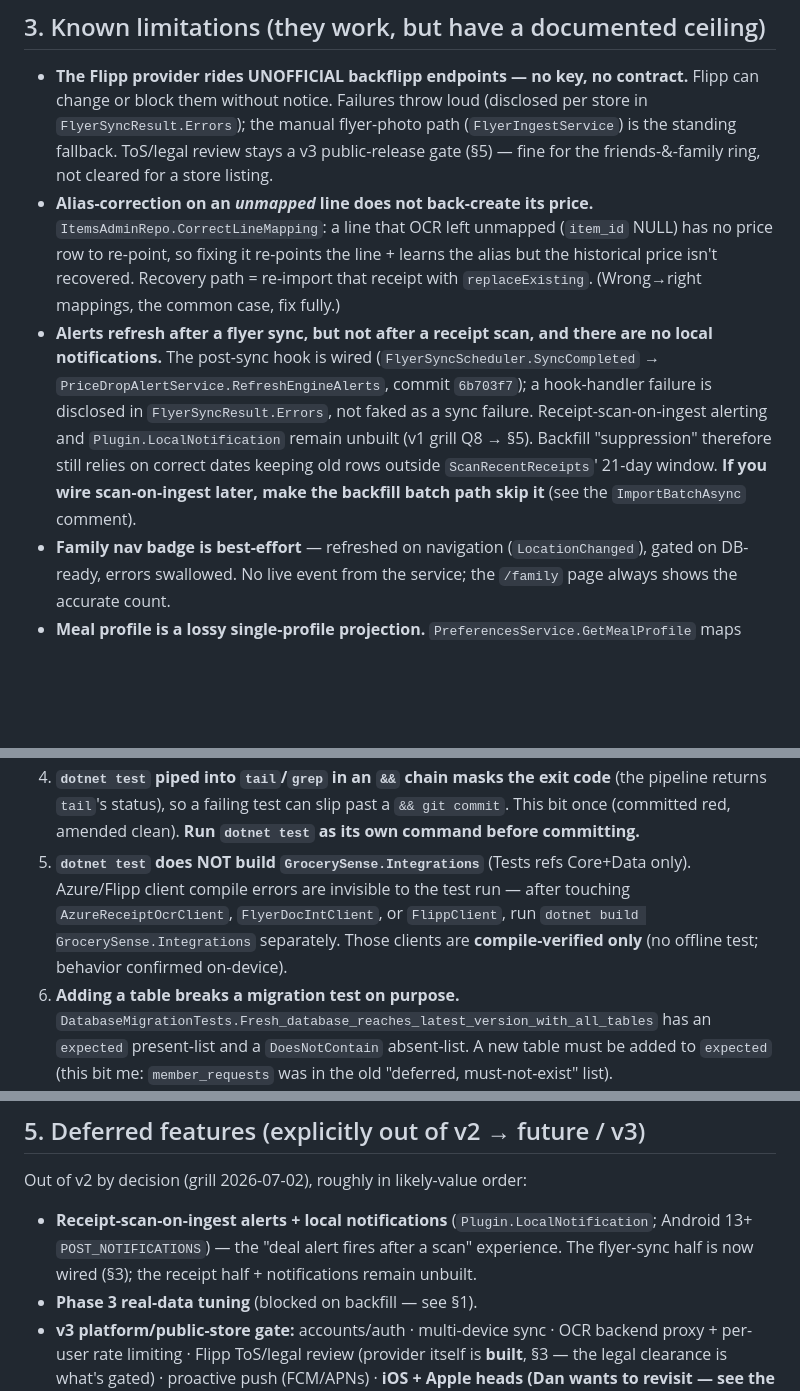
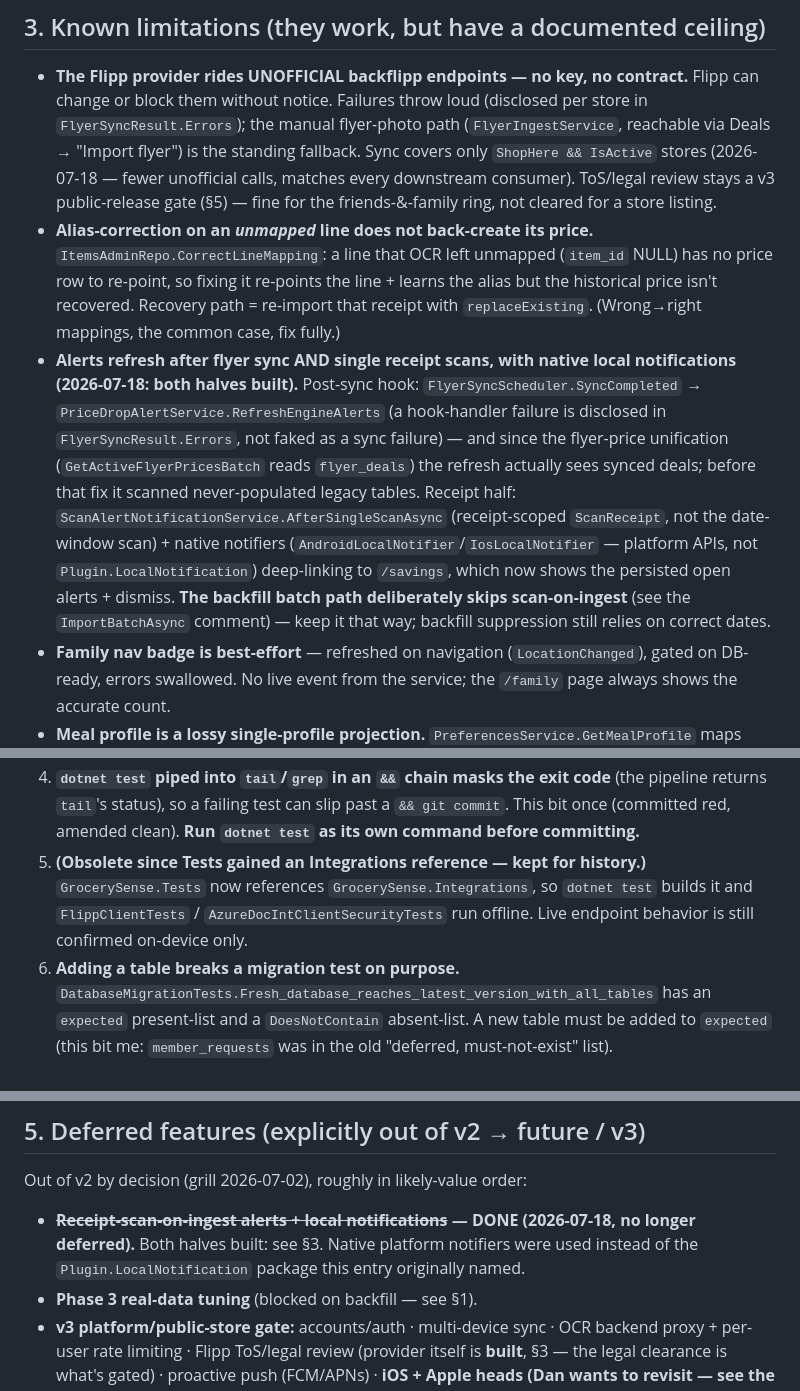
Before and after one commit to DanVano/Grocery_Sense, a Markdown page: V2_FOLLOWUPS.md, 3 parts joined by grey strips. Rendered like a GitHub page; blank space fills up the shorter version.

Commit message:
docs: correct stale V2_FOLLOWUPS/CLAUDE.md claims after Phase-0 fixes
- notifications + receipt-scan alerting are built (native notifiers, not
  Plugin.LocalNotification) — was listed as unbuilt/deferred
- the post-sync alert hook now actually sees flyer data (price
  unification); the doc previously implied it worked before
- manual flyer fallback is reachable (Deals import button)
- dotnet test builds Integrations now (Tests references it)

```diff
--- a/V2_FOLLOWUPS.md
+++ b/V2_FOLLOWUPS.md
@@ -74,19 +74,24 @@ Windows host can't click dialogs / share sheets / pickers). Verify these on-devi
 
 - **The Flipp provider rides UNOFFICIAL backflipp endpoints — no key, no contract.** Flipp can change or
   block them without notice. Failures throw loud (disclosed per store in `FlyerSyncResult.Errors`); the
-  manual flyer-photo path (`FlyerIngestService`) is the standing fallback. ToS/legal review stays a v3
-  public-release gate (§5) — fine for the friends-&-family ring, not cleared for a store listing.
+  manual flyer-photo path (`FlyerIngestService`, reachable via Deals → "Import flyer") is the standing
+  fallback. Sync covers only `ShopHere && IsActive` stores (2026-07-18 — fewer unofficial calls, matches
+  every downstream consumer). ToS/legal review stays a v3 public-release gate (§5) — fine for the
+  friends-&-family ring, not cleared for a store listing.
 - **Alias-correction on an *unmapped* line does not back-create its price.** `ItemsAdminRepo.CorrectLineMapping`:
   a line that OCR left unmapped (`item_id` NULL) has no price row to re-point, so fixing it re-points the
   line + learns the alias but the historical price isn't recovered. Recovery path = re-import that receipt
   with `replaceExisting`. (Wrong→right mappings, the common case, fix fully.)
-- **Alerts refresh after a flyer sync, but not after a receipt scan, and there are no local notifications.**
-  The post-sync hook is wired (`FlyerSyncScheduler.SyncCompleted` → `PriceDropAlertService.RefreshEngineAlerts`,
-  commit `6b703f7`); a hook-handler failure is disclosed in `FlyerSyncResult.Errors`, not faked as a sync
-  failure. Receipt-scan-on-ingest alerting and `Plugin.LocalNotification` remain unbuilt (v1 grill Q8 → §5).
-  Backfill "suppression" therefore still relies on correct dates keeping old rows outside
-  `ScanRecentReceipts`' 21-day window. **If you wire scan-on-ingest later, make the backfill batch path
-  skip it** (see the `ImportBatchAsync` comment).
+- **Alerts refresh after flyer sync AND single receipt scans, with native local notifications (2026-07-18:
+  both halves built).** Post-sync hook: `FlyerSyncScheduler.SyncCompleted` → `PriceDropAlertService.RefreshEngineAlerts`
+  (a hook-handler failure is disclosed in `FlyerSyncResult.Errors`, not faked as a sync failure) — and since
+  the flyer-price unification (`GetActiveFlyerPricesBatch` reads `flyer_deals`) the refresh actually sees
+  synced deals; before that fix it scanned never-populated legacy tables. Receipt half:
+  `ScanAlertNotificationService.AfterSingleScanAsync` (receipt-scoped `ScanReceipt`, not the date-window
+  scan) + native notifiers (`AndroidLocalNotifier`/`IosLocalNotifier` — platform APIs, not
+  `Plugin.LocalNotification`) deep-linking to `/savings`, which now shows the persisted open alerts +
+  dismiss. **The backfill batch path deliberately skips scan-on-ingest** (see the `ImportBatchAsync`
+  comment) — keep it that way; backfill suppression still relies on correct dates.
 - **Family nav badge is best-effort** — refreshed on navigation (`LocationChanged`), gated on DB-ready,
   errors swallowed. No live event from the service; the `/family` page always shows the accurate count.
 - **Meal profile is a lossy single-profile projection.** `PreferencesService.GetMealProfile` maps
@@ -114,10 +119,9 @@ Windows host can't click dialogs / share sheets / pickers). Verify these on-devi
 4. **`dotnet test` piped into `tail`/`grep` in an `&&` chain masks the exit code** (the pipeline returns
    `tail`'s status), so a failing test can slip past a `&& git commit`. This bit once (committed red, amended
    clean). **Run `dotnet test` as its own command before committing.**
-5. **`dotnet test` does NOT build `GrocerySense.Integrations`** (Tests refs Core+Data only). Azure/Flipp
-   client compile errors are invisible to the test run — after touching `AzureReceiptOcrClient`,
-   `FlyerDocIntClient`, or `FlippClient`, run `dotnet build GrocerySense.Integrations` separately. Those
-   clients are **compile-verified only** (no offline test; behavior confirmed on-device).
+5. **(Obsolete since Tests gained an Integrations reference — kept for history.)** `GrocerySense.Tests`
+   now references `GrocerySense.Integrations`, so `dotnet test` builds it and `FlippClientTests` /
+   `AzureDocIntClientSecurityTests` run offline. Live endpoint behavior is still confirmed on-device only.
 6. **Adding a table breaks a migration test on purpose.** `DatabaseMigrationTests.Fresh_database_reaches_latest_version_with_all_tables`
    has an `expected` present-list and a `DoesNotContain` absent-list. A new table must be added to `expected`
    (this bit me: `member_requests` was in the old "deferred, must-not-exist" list).
@@ -156,9 +160,9 @@ Windows host can't click dialogs / share sheets / pickers). Verify these on-devi
 
 Out of v2 by decision (grill 2026-07-02), roughly in likely-value order:
 
-- **Receipt-scan-on-ingest alerts + local notifications** (`Plugin.LocalNotification`; Android 13+
-  `POST_NOTIFICATIONS`) — the "deal alert fires after a scan" experience. The flyer-sync half is now wired
-  (§3); the receipt half + notifications remain unbuilt.
+- **~~Receipt-scan-on-ingest alerts + local notifications~~ — DONE (2026-07-18, no longer deferred).**
+  Both halves built: see §3. Native platform notifiers were used instead of the `Plugin.LocalNotification`
+  package this entry originally named.
 - **Phase 3 real-data tuning** (blocked on backfill — see §1).
 - **v3 platform/public-store gate:** accounts/auth · multi-device sync · OCR backend proxy + per-user rate
   limiting · Flipp ToS/legal review (provider itself is **built**, §3 — the legal clearance is what's
```
Also changed, not shown: Grocery_Sense/CLAUDE.md (+1 -1 lines).
